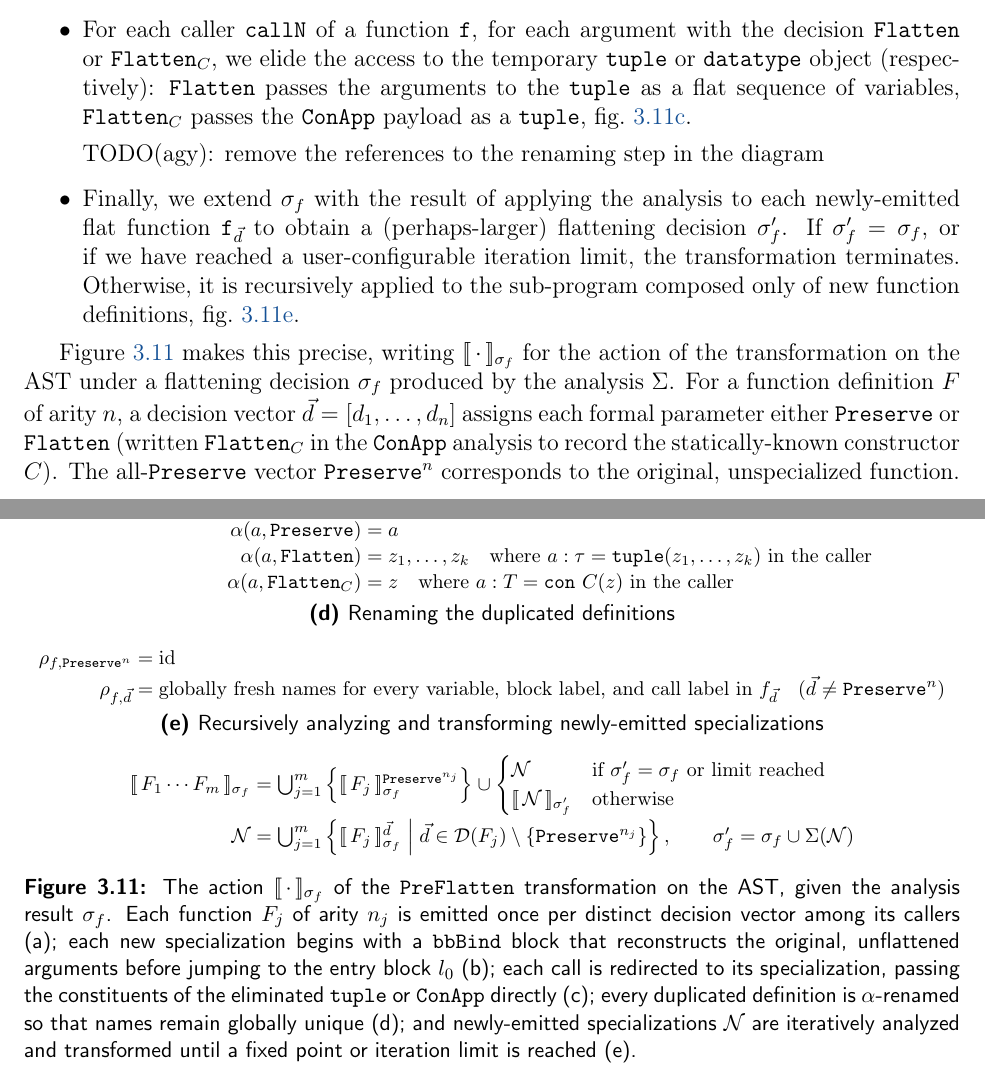
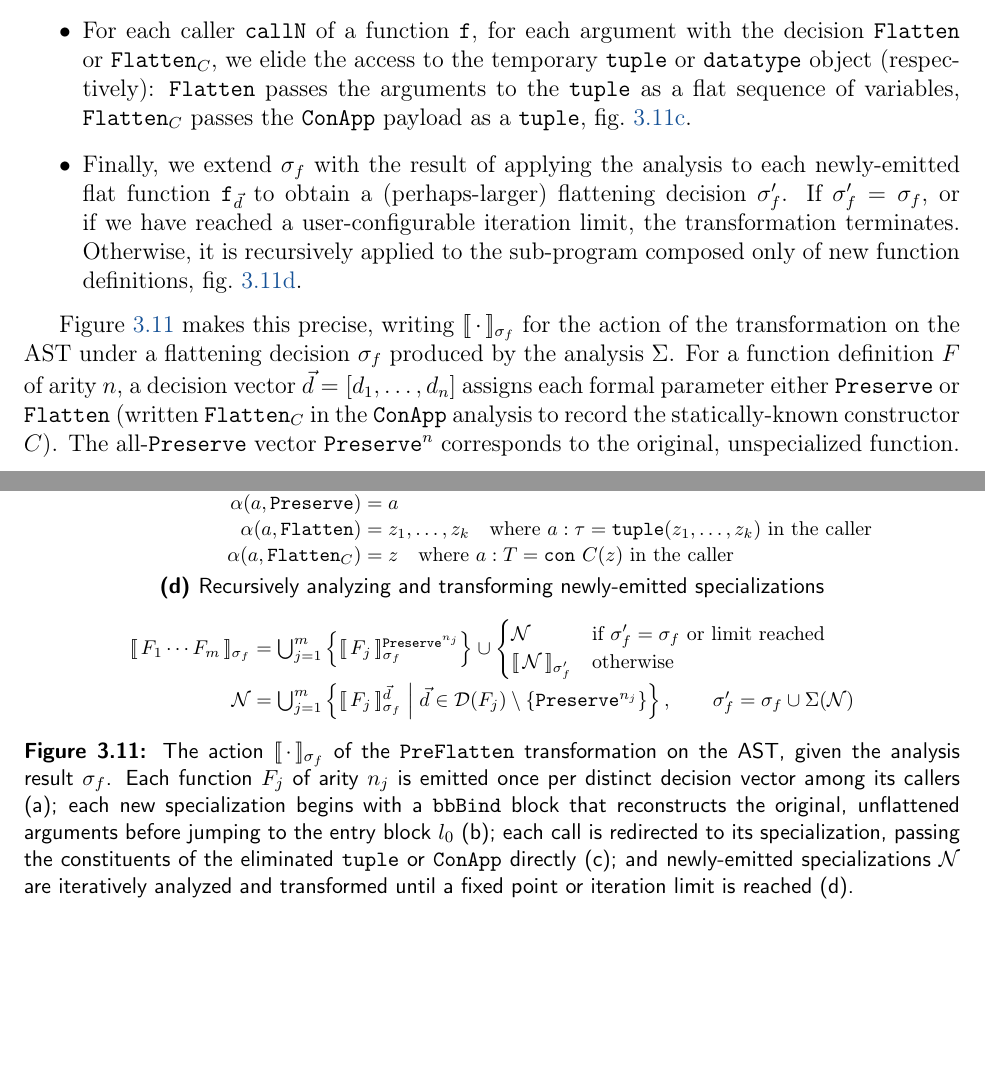
Before and after one commit to pscollins/mpl-opt-writeup, a LaTeX thesis (latex/solution.tex, which reads latex/chapters/preflatten.tex): two parts of pages 43 and 44 of 108, joined at a grey line, cut so that both start at the same text, the shorter picture padded with empty space. Compiled offline with pdfLaTeX.

Commit message:
remove alpha-rename

```diff
--- a/latex/chapters/preflatten.tex
+++ b/latex/chapters/preflatten.tex
@@ -827,7 +827,6 @@ flat sequence of variables, $\texttt{Flatten}_C$ passes the \texttt{ConApp}
 payload as a \texttt{tuple}, \cref{fig:preflatten_fix_call}.
 
 
-TODO(agy): remove the references to the renaming step in the diagram
 %% \item We emit fresh, globally unique names for all
 %% symbols defined in the newly-emitted flat functions in order to restore the SSA
 %% property, \cref{fig:tuple_rename}
@@ -933,18 +931,6 @@ $\texttt{Preserve}^n$ corresponds to the original, unspecialized function.
   \end{subfigure}
 
   \begin{subfigure}{\textwidth}
-    \caption{Renaming the duplicated definitions}
-    \label{fig:tuple_rename}
-    \[
-    \begin{aligned}
-      \rho_{f,\texttt{Preserve}^n} &= \mathrm{id} \\
-      \rho_{f,\vec{d}} &= \text{globally fresh names for every variable, block label, and call label in } f_{\vec{d}}
-        \quad (\vec{d} \neq \texttt{Preserve}^n)
-    \end{aligned}
-    \]
-  \end{subfigure}
-
-  \begin{subfigure}{\textwidth}
     \caption{Recursively analyzing and transforming newly-emitted specializations}
     \label{fig:preflatten_recurse}
     \[
@@ -974,10 +960,9 @@ $\texttt{Preserve}^n$ corresponds to the original, unspecialized function.
     specialization begins with a \texttt{bbBind} block that reconstructs the
     original, unflattened arguments before jumping to the entry block $l_0$ (b); each call is redirected to its
     specialization, passing the constituents of the eliminated \texttt{tuple}
-    or \texttt{ConApp} directly (c); every duplicated definition is
-    $\alpha$-renamed so that names remain globally unique (d); and newly-emitted
+    or \texttt{ConApp} directly (c); and newly-emitted
     specializations $\mathcal{N}$ are iteratively analyzed and transformed until a fixed point
-    or iteration limit is reached (e).}
+    or iteration limit is reached (d).}
   \label{fig:tuple_flattening_impl}
 \end{figure}
 
```
Also changed, not shown: latex/chapters/preflatten.tex (5 more changed lines).
